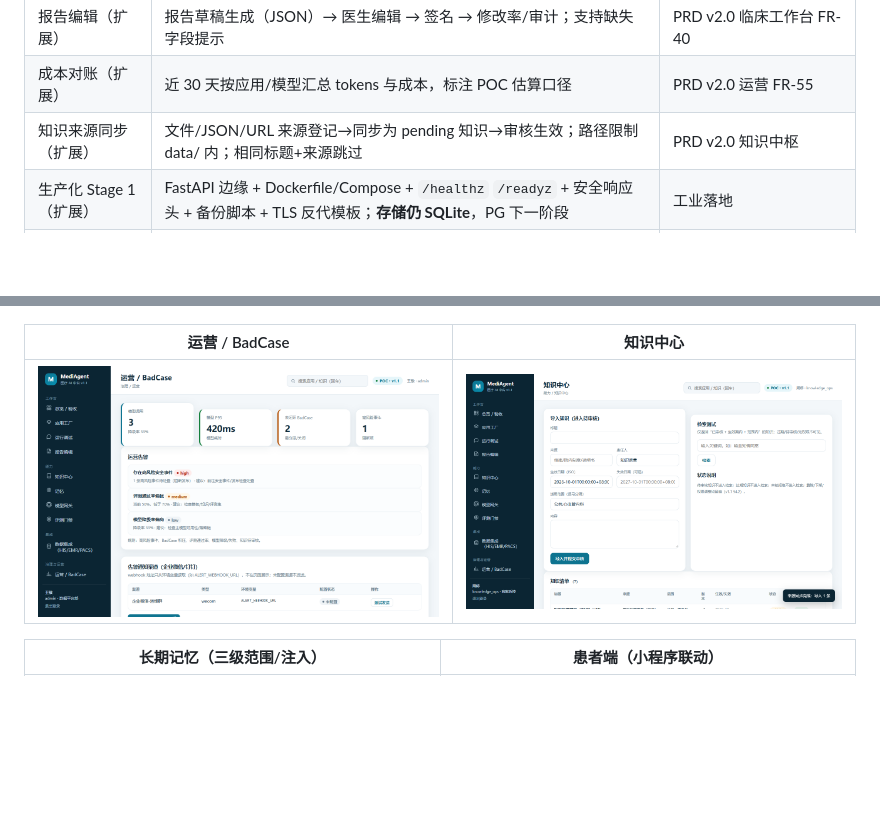
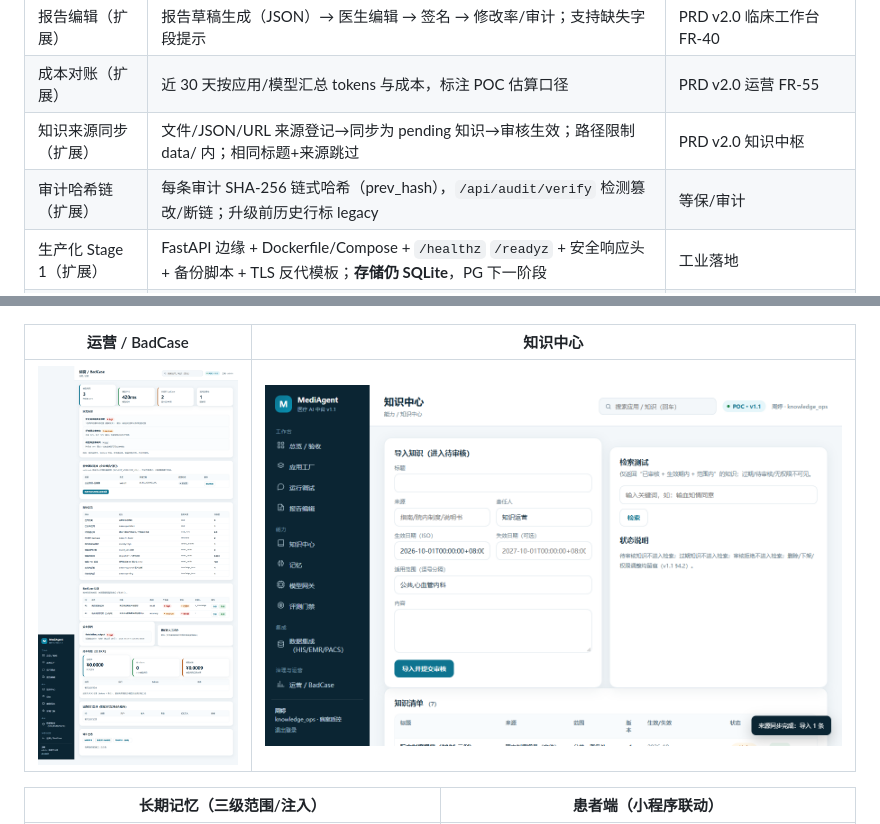
Before and after one commit to skywalkerqqq/medagent-platform, a Markdown page: README.md, 2 parts joined by grey strips. Rendered like a GitHub page; pictures changed too: screenshots/06-ops.png; blank space fills up the shorter version.

```diff
--- a/README.md
+++ b/README.md
@@ -55,6 +55,7 @@ python tests/test_production_import.py  # 生产边缘导入（无 FastAPI 时
 | 报告编辑（扩展） | 报告草稿生成（JSON）→ 医生编辑 → 签名 → 修改率/审计；支持缺失字段提示 | PRD v2.0 临床工作台 FR-40 |
 | 成本对账（扩展） | 近 30 天按应用/模型汇总 tokens 与成本，标注 POC 估算口径 | PRD v2.0 运营 FR-55 |
 | 知识来源同步（扩展） | 文件/JSON/URL 来源登记→同步为 pending 知识→审核生效；路径限制 data/ 内；相同标题+来源跳过 | PRD v2.0 知识中枢 |
+| 审计哈希链（扩展） | 每条审计 SHA-256 链式哈希（prev_hash），`/api/audit/verify` 检测篡改/断链；升级前历史行标 legacy | 等保/审计 |
 | 生产化 Stage 1（扩展） | FastAPI 边缘 + Dockerfile/Compose + `/healthz` `/readyz` + 安全响应头 + 备份脚本 + TLS 反代模板；**存储仍 SQLite**，PG 下一阶段 | 工业落地 |
 | 告警通知（扩展） | 企业微信/钉钉/generic webhook；webhook 只读环境变量；测试发送/当前告警推送；失败不伪造 | PRD v2.0 运营；通知渠道 |
 | 数据集成（扩展） | HIS/EMR/PACS **mock**：患者上下文聚合、签名报告回写 HIS（幂等/外部 ID/审计）、集成调用记录 | PRD v2.0 §10；真实接口待院方 |
```
Also changed, not shown: docs/prd-execution-status.md (+1 -1 lines), docs/production-deployment.md (+1 -0 lines), 6 other files.
